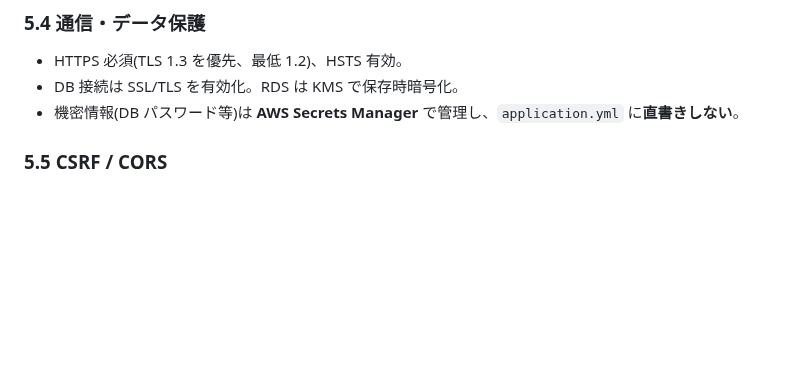
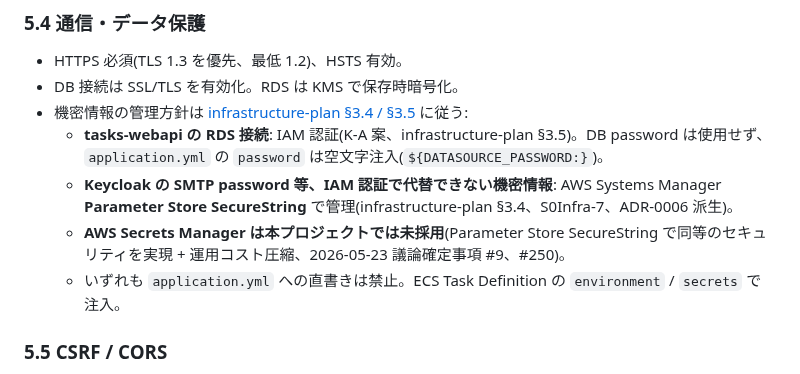
Before and after one commit to win2cot/tasks-webapi, a Markdown page: docs/specs/設計規約.md, the part around the change. GitHub-like rendering; blank space fills up the shorter version.

```diff
--- a/docs/specs/設計規約.md
+++ b/docs/specs/設計規約.md
@@ -388,7 +388,11 @@ dev 環境への tasks-webapi 初回デプロイ前(Flyway 履歴テーブル `f
 
 - HTTPS 必須(TLS 1.3 を優先、最低 1.2)、HSTS 有効。
 - DB 接続は SSL/TLS を有効化。RDS は KMS で保存時暗号化。
-- 機密情報(DB パスワード等)は **AWS Secrets Manager** で管理し、`application.yml` に**直書きしない**。
+- 機密情報の管理方針は [infrastructure-plan §3.4 / §3.5](../architecture/infrastructure-plan.md) に従う:
+  - **tasks-webapi の RDS 接続**: IAM 認証(K-A 案、infrastructure-plan §3.5)。DB password は使用せず、`application.yml` の `password` は空文字注入(`${DATASOURCE_PASSWORD:}`)。
+  - **Keycloak の SMTP password 等、IAM 認証で代替できない機密情報**: AWS Systems Manager **Parameter Store SecureString** で管理(infrastructure-plan §3.4、S0Infra-7、ADR-0006 派生)。
+  - **AWS Secrets Manager は本プロジェクトでは未採用**(Parameter Store SecureString で同等のセキュリティを実現 + 運用コスト圧縮、2026-05-23 議論確定事項 #9、#250)。
+  - いずれも `application.yml` への直書きは禁止。ECS Task Definition の `environment` / `secrets` で注入。
 
 ### 5.5 CSRF / CORS
 
```
Also changed, not shown: docs/dev/local-setup.md (+1 -1 lines), docs/specs/基本設計書.md (+2 -2 lines).
